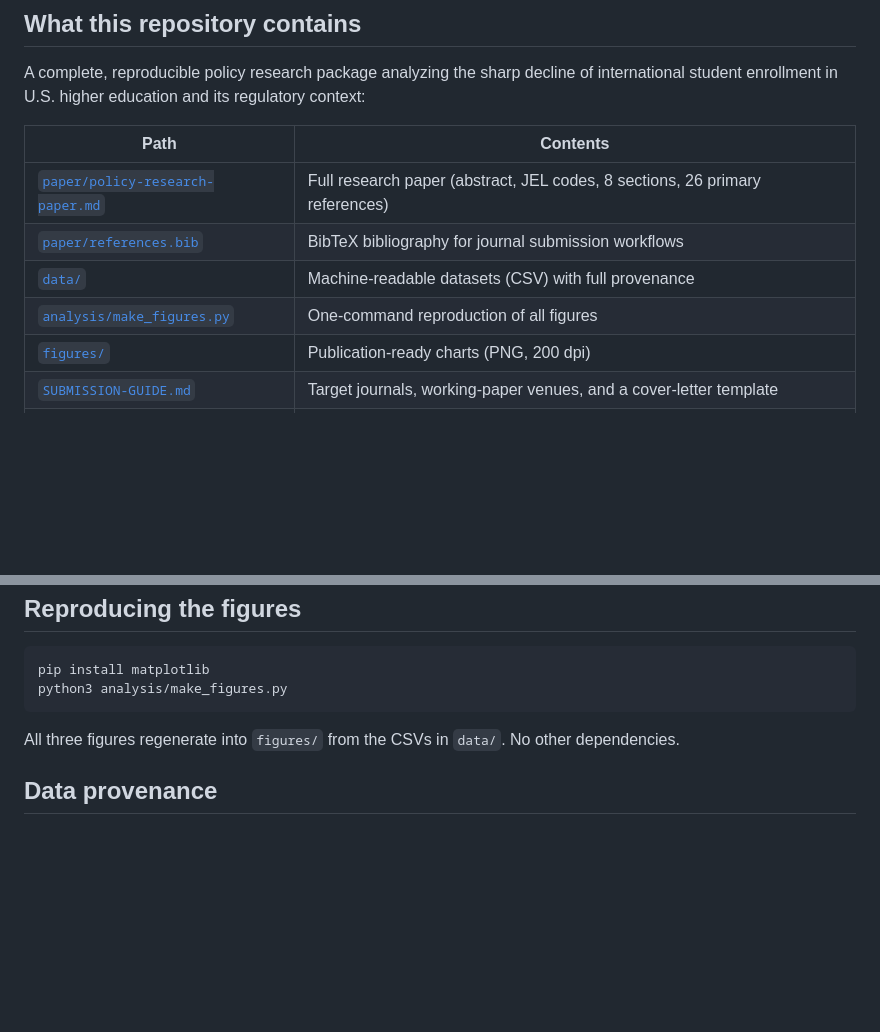
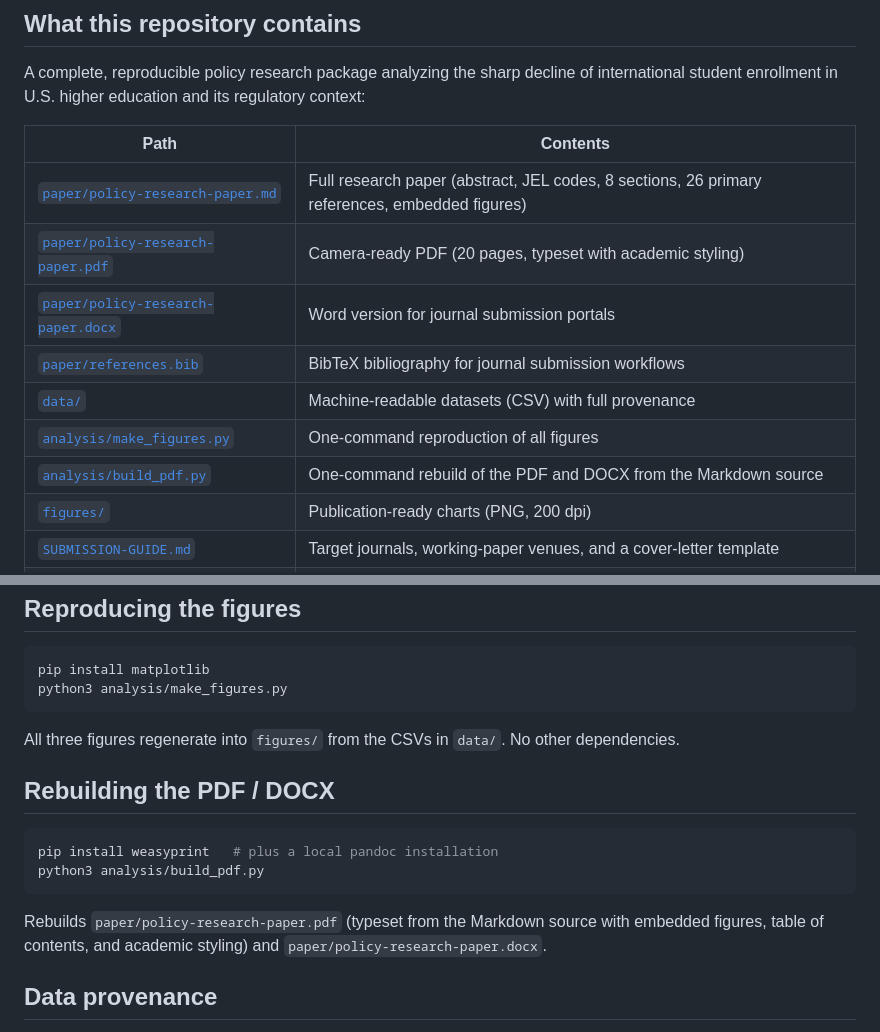
Before and after one commit to davidayupov/us-international-student-enrollment-fall-2026, a Markdown page: README.md, 2 parts joined by grey strips. Drawn GitHub-style; blank space fills up the shorter version.

````diff
--- a/README.md
+++ b/README.md
@@ -12,10 +12,13 @@ A complete, reproducible policy research package analyzing the sharp decline of
 
 | Path | Contents |
 |---|---|
-| [`paper/policy-research-paper.md`](paper/policy-research-paper.md) | Full research paper (abstract, JEL codes, 8 sections, 26 primary references) |
+| [`paper/policy-research-paper.md`](paper/policy-research-paper.md) | Full research paper (abstract, JEL codes, 8 sections, 26 primary references, embedded figures) |
+| [`paper/policy-research-paper.pdf`](paper/policy-research-paper.pdf) | Camera-ready PDF (20 pages, typeset with academic styling) |
+| [`paper/policy-research-paper.docx`](paper/policy-research-paper.docx) | Word version for journal submission portals |
 | [`paper/references.bib`](paper/references.bib) | BibTeX bibliography for journal submission workflows |
 | [`data/`](data/) | Machine-readable datasets (CSV) with full provenance |
 | [`analysis/make_figures.py`](analysis/make_figures.py) | One-command reproduction of all figures |
+| [`analysis/build_pdf.py`](analysis/build_pdf.py) | One-command rebuild of the PDF and DOCX from the Markdown source |
 | [`figures/`](figures/) | Publication-ready charts (PNG, 200 dpi) |
 | [`SUBMISSION-GUIDE.md`](SUBMISSION-GUIDE.md) | Target journals, working-paper venues, and a cover-letter template |
 | [`LINKEDIN-POST.md`](LINKEDIN-POST.md) | Ready-to-publish LinkedIn summary post |
@@ -57,6 +60,15 @@ python3 analysis/make_figures.py
 
 All three figures regenerate into `figures/` from the CSVs in `data/`. No other dependencies.
 
+## Rebuilding the PDF / DOCX
+
+```bash
+pip install weasyprint   # plus a local pandoc installation
+python3 analysis/build_pdf.py
+```
+
+Rebuilds `paper/policy-research-paper.pdf` (typeset from the Markdown source with embedded figures, table of contents, and academic styling) and `paper/policy-research-paper.docx`.
+
 ## Data provenance
 
 Every figure traces to a primary source — IIE survey publications, Federal Register notices, DHS/SEVP documents, court records, and NAFSA economic analyses. Full source list with URLs: [`data/data-sources.md`](data/data-sources.md).
````
Also changed, not shown: SUBMISSION-GUIDE.md (+2 -2 lines), paper/policy-research-paper.md (+6 -0 lines), figures/fig3_economic_impact.png, 6 other files.
